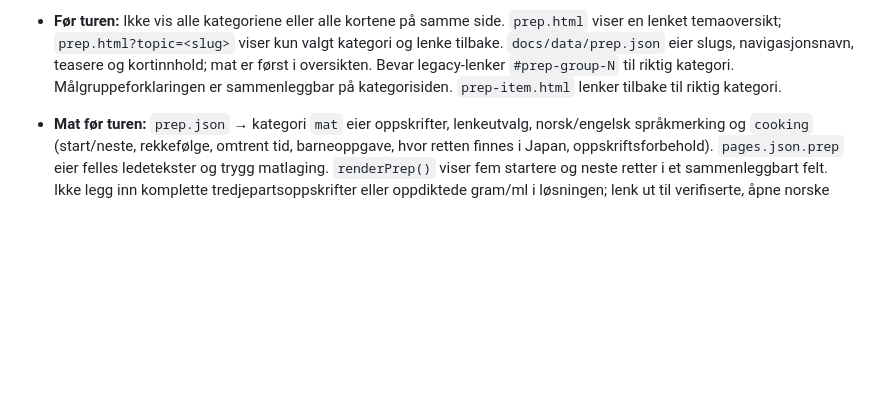
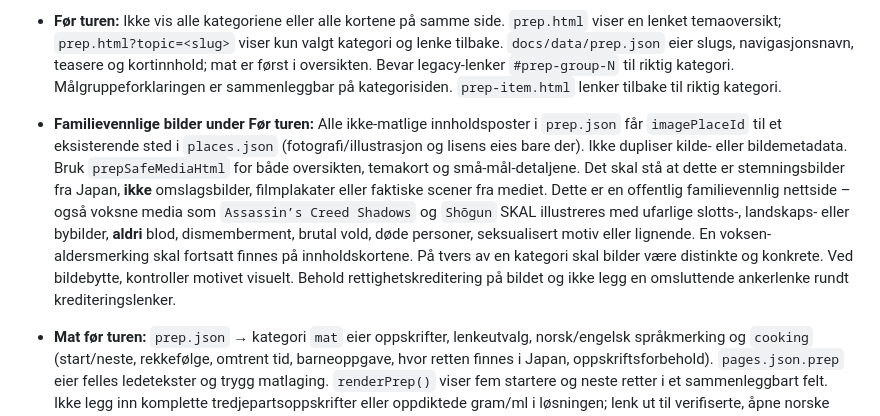
Before and after one commit to MKarthum/japan-2027, a Markdown page: AGENTS.md, the part around the change. Drawn GitHub-style; blank space fills up the shorter version.

Commit message:
Enforce family-safe shared imagery and unified visual pre-trip card contracts

```diff
--- a/AGENTS.md
+++ b/AGENTS.md
@@ -30,6 +30,7 @@ Siden skal være en familievennlig reiseplan som er lett å forstå uten forkunn
 - `prep.html` har en lett oversikt og egne, delbare visninger via `?topic=<slug>` for mat, film, serier, spill, bøker, historie og små mål. Gamle `#prep-group-N` åpner tilsvarende kategori. `language.html` har korte grunnfraser og separate situasjonsvisninger via `?topic=<slug>`; `guide.json.phrases`, `guide.json.morePhrases`, `guide.json.placeWords` og `guide.json.nameNotes` er autoritativt innhold. `transport-guide.html`, `tickets.html` og `practical.html` har øvrig praktisk stoff.
 - **Språk:** Hovedinngangen må ha en datadrevet undermeny fra samme `languageTopics()`-funksjon som bygger kortene på språksiden. Behold oppdelte visninger, ikke én stadig lengre fraseliste. Grunnfraser vises bare på startsiden, og situasjonene får stabile slugs og egne URL-er. `guide.json` er eneste autoritet for norsk betydning, japanske tegn, fonetisk form, tale, merknad og kilde; `language.html` og `app.js` er visningslag. Sjekk at språket faktisk er naturlig og at alvorlige forhold som allergier aldri baseres på én uverifisert frase.
 - **Før turen:** Ikke vis alle kategoriene eller alle kortene på samme side. `prep.html` viser en lenket temaoversikt; `prep.html?topic=<slug>` viser kun valgt kategori og lenke tilbake. `docs/data/prep.json` eier slugs, navigasjonsnavn, teasere og kortinnhold; mat er først i oversikten. Bevar legacy-lenker `#prep-group-N` til riktig kategori. Målgruppeforklaringen er sammenleggbar på kategorisiden. `prep-item.html` lenker tilbake til riktig kategori.
+- **Familievennlige bilder under Før turen:** Alle ikke-matlige innholdsposter i `prep.json` får `imagePlaceId` til et eksisterende sted i `places.json` (fotografi/illustrasjon og lisens eies bare der). Ikke dupliser kilde- eller bildemetadata. Bruk `prepSafeMediaHtml` for både oversikten, temakort og små-mål-detaljene. Det skal stå at dette er stemningsbilder fra Japan, **ikke** omslagsbilder, filmplakater eller faktiske scener fra mediet. Dette er en offentlig familievennlig nettside – også voksne media som `Assassin’s Creed Shadows` og `Shōgun` SKAL illustreres med ufarlige slotts-, landskaps- eller bybilder, **aldri** blod, dismemberment, brutal vold, døde personer, seksualisert motiv eller lignende. En voksen-aldersmerking skal fortsatt finnes på innholdskortene. På tvers av en kategori skal bilder være distinkte og konkrete. Ved bildebytte, kontroller motivet visuelt. Behold rettighetskreditering på bildet og ikke legg en omsluttende ankerlenke rundt krediteringslenker.
 - **Mat før turen:** `prep.json` → kategori `mat` eier oppskrifter, lenkeutvalg, norsk/engelsk språkmerking og `cooking` (start/neste, rekkefølge, omtrent tid, barneoppgave, hvor retten finnes i Japan, oppskriftsforbehold). `pages.json.prep` eier felles ledetekster og trygg matlaging. `renderPrep()` viser fem startere og neste retter i et sammenleggbart felt. Ikke legg inn komplette tredjepartsoppskrifter eller oppdiktede gram/ml i løsningen; lenk ut til verifiserte, åpne norske oppskrifter, gjerne MatPrat, og behold gode japanske originalkilder. Skille norsktilpassede oppskrifter fra japanske klassikere; merknader om sterk chili, rå fisk, frityrolje og spesialutstyr må bli med. Nye retter får stabil ID og testet kilde.
 - **Bilder av retter:** Hver matpost i `prep.json` skal ha sitt eget, representative `image`-objekt med type, URL, konkret Commons-filside, fotograferingskreditering, lisens og lisenslenke samt beskrivende norsk alt-tekst. Bruk den etablerte `imageCreditHtml()`-komponenten (diskré overlay), ikke kopier rettighetsdata til visningskoden. Bilder lastes med `loading="lazy"`, konsistent `object-fit: cover`, 16:10-utsnitt, synlig fallback og ingen layoutforskyvning. Ikke kopier bilde fra MatPrat/Just One Cookbook uten uttrykkelig tillatelse. Verifiser visuell relevans og bildefilens faktiske gjenbruksrett.
 - **Matkortenes visuelle sammenheng:** Bruk ett semantisk `article.prep-cook-card` per rett, med `figure.prep-cook-media` og alle tilhørende tekster/lenker i `.prep-cook-body`. Ikke bruk negativ margin eller la billedkantene ligge utenfor kortets border; rammen skal omslutte bilde, navn, tidsbruk, barneoppgaver og knapper på mobil og desktop. Ikke legg oppskriftens navn inne i bildet. Behold ett visuelt fokus per kort. Ved nye bilder: inspiser bildets faktiske motiv og utsnitt visuelt, ikke stol på filnavn og lisensdata alene. Datakilden er `prep.json`.
```
